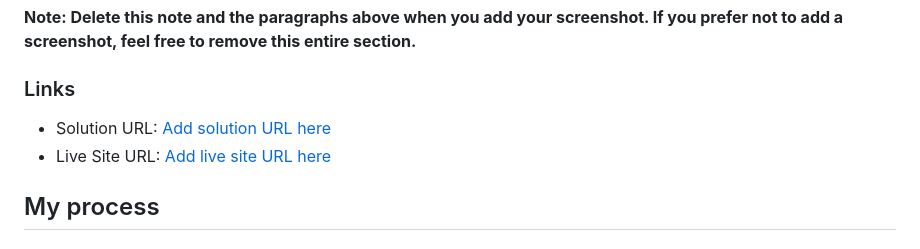
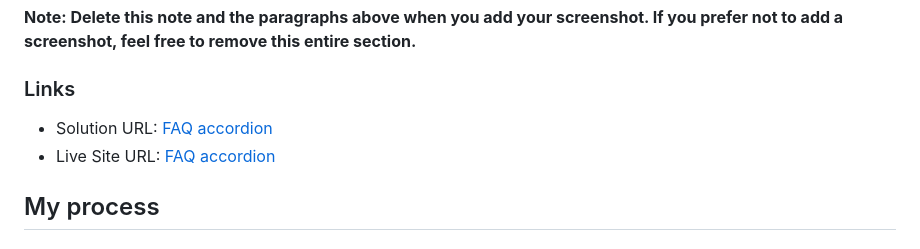
Before and after one commit to lashasuxa/faq-accordion-card-main, a Markdown page: README.md, the part around the change printed below. Drawn GitHub-style.

Commit message:
redme edit

```diff
--- a/README.md
+++ b/README.md
@@ -42,8 +42,8 @@ Then crop/optimize/edit your image however you like, add it to your project, and
 
 ### Links
 
-- Solution URL: [Add solution URL here](https://your-solution-url.com)
-- Live Site URL: [Add live site URL here](https://your-live-site-url.com)
+- Solution URL: [FAQ accordion](https://github.com/lashasuxa/faq-accordion-card-main)
+- Live Site URL: [FAQ accordion](https://lashasuxa.github.io/faq-accordion-card-main/)
 
 ## My process
 
```
Also changed, not shown: other parts of README.md (+4 -2 lines).
